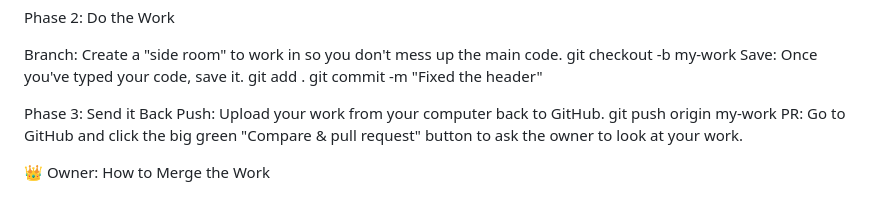
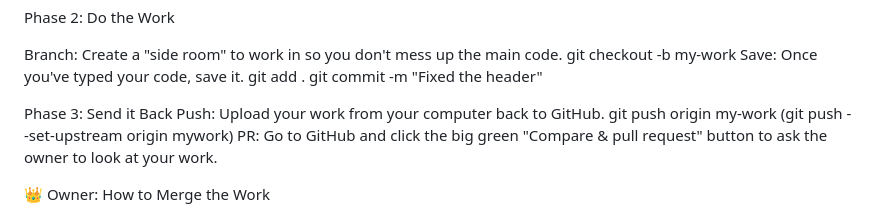
Before and after one commit to ermiyasdaniel619volkswagon/js-practice-challenges, a Markdown page: README.md, the part around the change. GitHub-like rendering.

Commit message:
phase how to uplode your work

```diff
--- a/README.md
+++ b/README.md
@@ -176,7 +176,7 @@ git commit -m "Fixed the header"
 
 Phase 3: Send it Back
 Push: Upload your work from your computer back to GitHub.
-git push origin my-work
+git push origin my-work (git push --set-upstream origin mywork)
 PR: Go to GitHub and click the big green "Compare & pull request" button to ask the owner to look at your work.
 
 👑 Owner: How to Merge the Work
```
